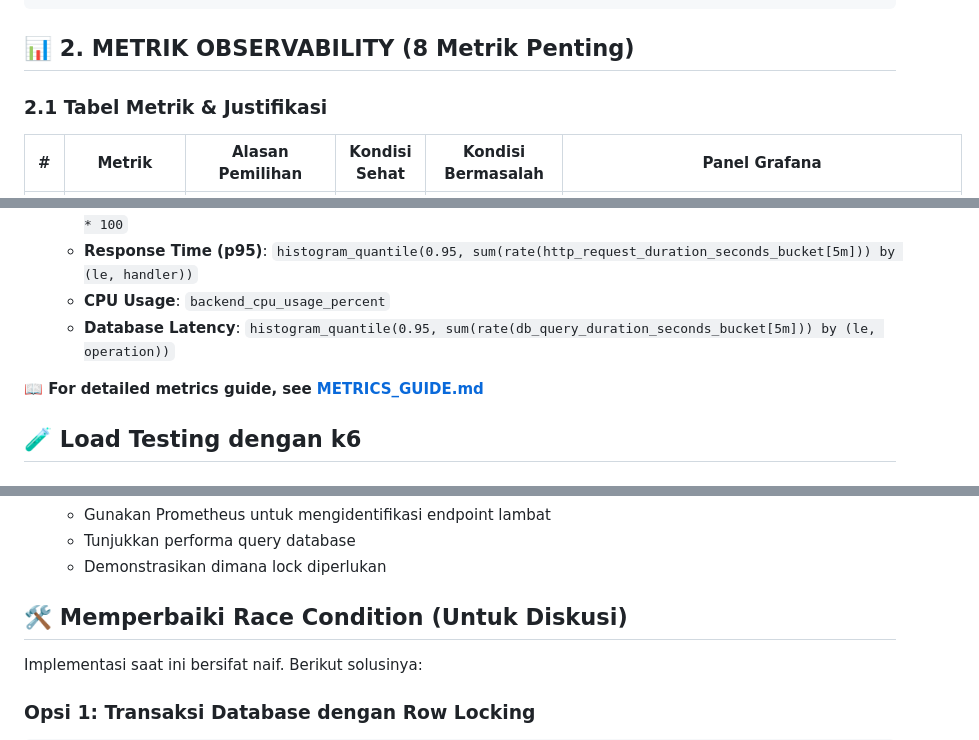
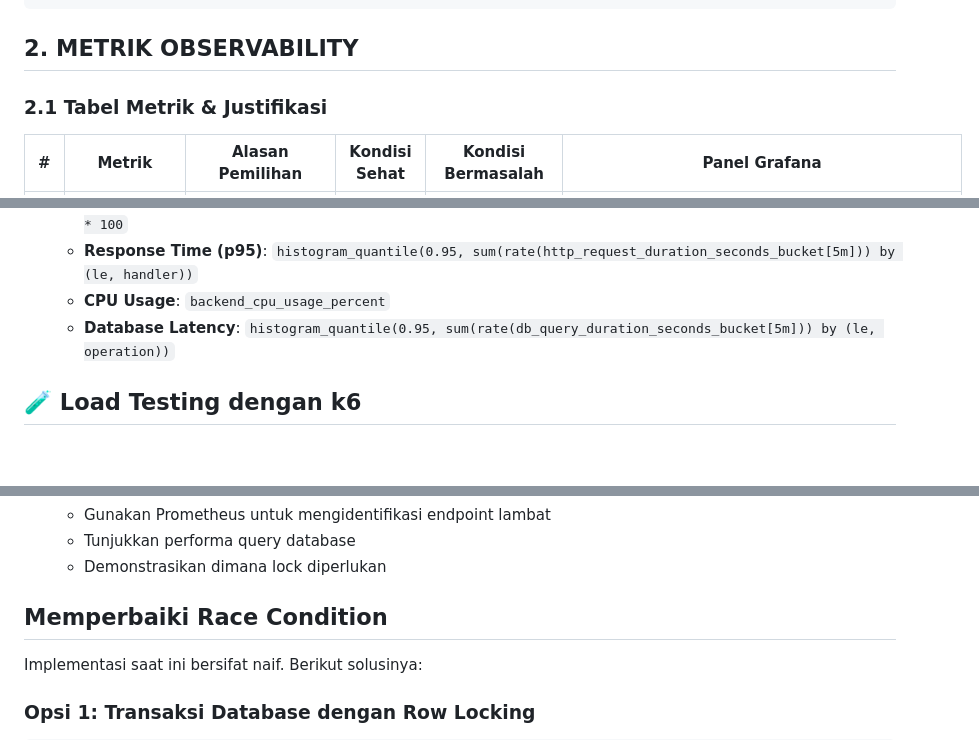
Before and after one commit to rgn1375/cloudservices, a Markdown page: README.md, 3 parts joined by grey strips. GitHub-like rendering; blank space fills up the shorter version.

```diff
--- a/README.md
+++ b/README.md
@@ -202,7 +201,7 @@ services:
 
 
 
-## 📊 2. METRIK OBSERVABILITY (8 Metrik Penting)
+##  2. METRIK OBSERVABILITY
 
 ### 2.1 Tabel Metrik & Justifikasi
 
@@ -1293,8 +1292,6 @@ rate(http_requests_total{method="POST", handler="/book"}[1m])
    - **CPU Usage**: `backend_cpu_usage_percent`
    - **Database Latency**: `histogram_quantile(0.95, sum(rate(db_query_duration_seconds_bucket[5m])) by (le, operation))`
 
-**📖 For detailed metrics guide, see [METRICS_GUIDE.md](METRICS_GUIDE.md)**
-
 ## 🧪 Load Testing dengan k6
 
 ### Tes Dasar
@@ -1362,7 +1359,7 @@ docker-compose up -d
    - Tunjukkan performa query database
    - Demonstrasikan dimana lock diperlukan
 
-## 🛠️ Memperbaiki Race Condition (Untuk Diskusi)
+## Memperbaiki Race Condition
 
 Implementasi saat ini bersifat naif. Berikut solusinya:
 
```
Also changed, not shown: other parts of README.md (+28 -149 lines).
